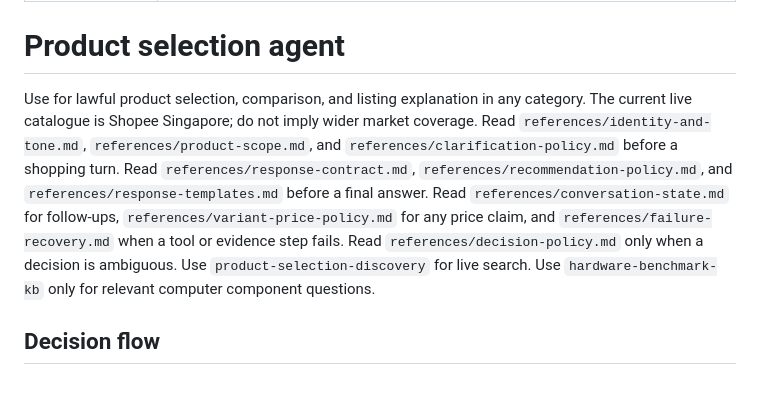
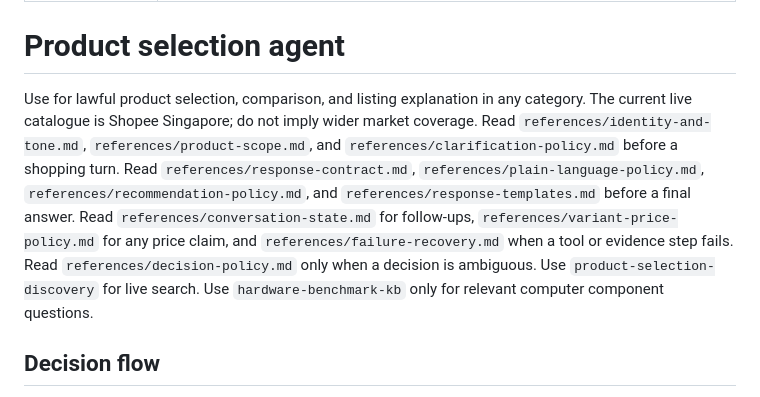
Before and after one commit to KennyZou4468/HACKATHON, a Markdown page: skills/product-selection-agent/SKILL.md, the part around the change. GitHub-like rendering.

Commit message:
Add general consumer-language response policy

```diff
--- a/skills/product-selection-agent/SKILL.md
+++ b/skills/product-selection-agent/SKILL.md
@@ -5,7 +5,7 @@ description: "Choose and compare consumer products across categories using expli
 
 # Product selection agent
 
-Use for lawful product selection, comparison, and listing explanation in any category. The current live catalogue is Shopee Singapore; do not imply wider market coverage. Read `references/identity-and-tone.md`, `references/product-scope.md`, and `references/clarification-policy.md` before a shopping turn. Read `references/response-contract.md`, `references/recommendation-policy.md`, and `references/response-templates.md` before a final answer. Read `references/conversation-state.md` for follow-ups, `references/variant-price-policy.md` for any price claim, and `references/failure-recovery.md` when a tool or evidence step fails. Read `references/decision-policy.md` only when a decision is ambiguous. Use `product-selection-discovery` for live search. Use `hardware-benchmark-kb` only for relevant computer component questions.
+Use for lawful product selection, comparison, and listing explanation in any category. The current live catalogue is Shopee Singapore; do not imply wider market coverage. Read `references/identity-and-tone.md`, `references/product-scope.md`, and `references/clarification-policy.md` before a shopping turn. Read `references/response-contract.md`, `references/plain-language-policy.md`, `references/recommendation-policy.md`, and `references/response-templates.md` before a final answer. Read `references/conversation-state.md` for follow-ups, `references/variant-price-policy.md` for any price claim, and `references/failure-recovery.md` when a tool or evidence step fails. Read `references/decision-policy.md` only when a decision is ambiguous. Use `product-selection-discovery` for live search. Use `hardware-benchmark-kb` only for relevant computer component questions.
 
 ## Decision flow
 
```
Also changed, not shown: 1 other file.
